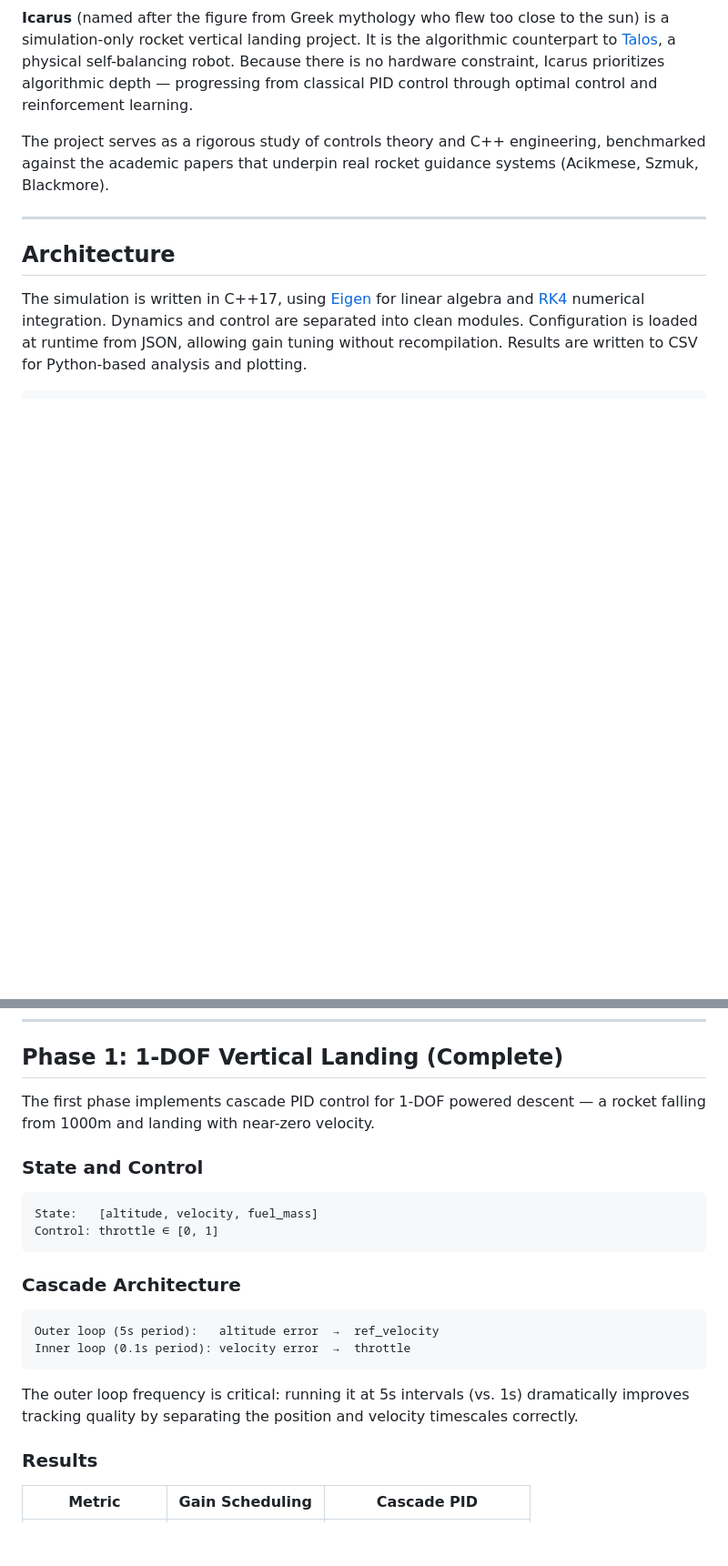
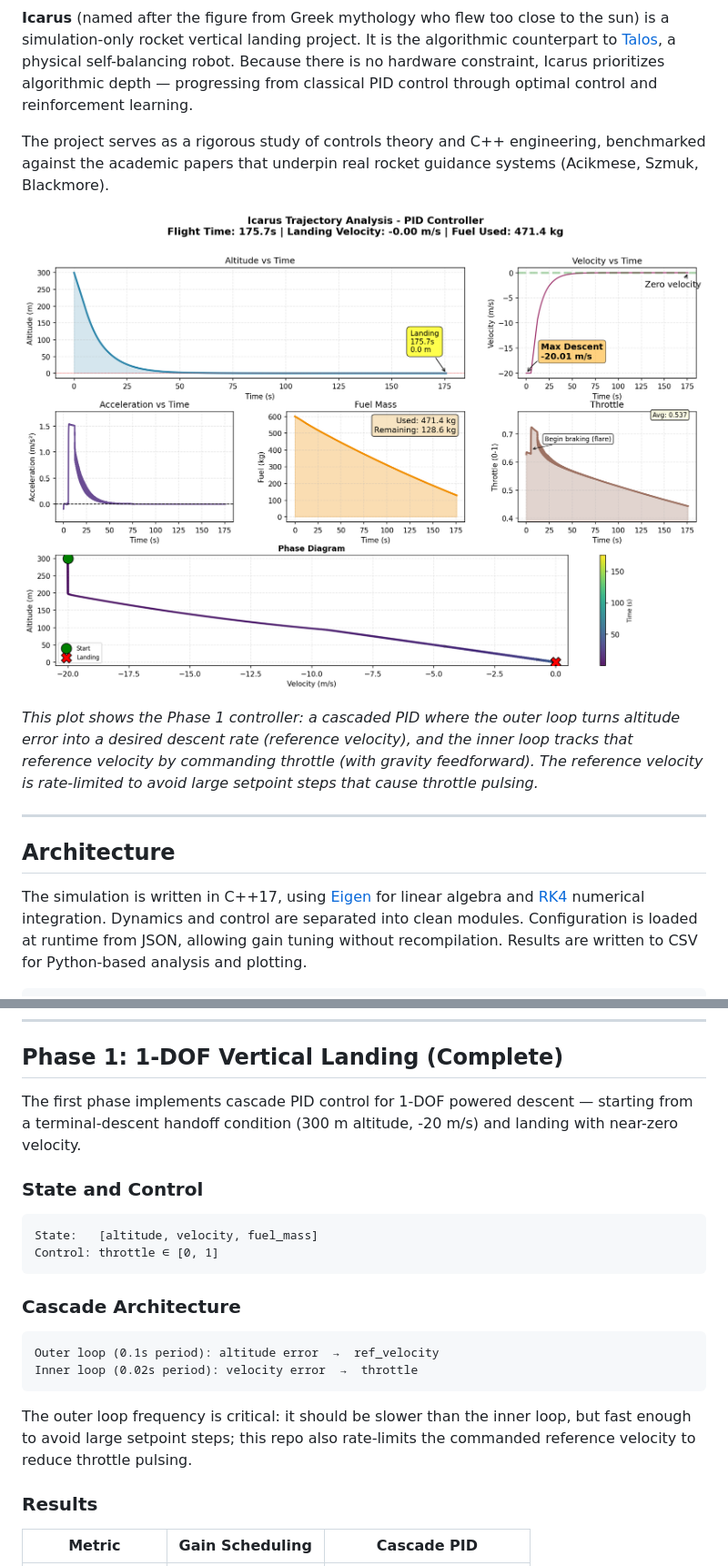
Before and after one commit to abhi-kirk/ARES-Icarus, a Markdown page: README.md, 2 parts joined by grey strips. Shown at 91% size. Rendered like a GitHub page; pictures changed too: images/trajectory_pid_readme.png (added); blank space fills up the shorter version.

````diff
--- a/README.md
+++ b/README.md
@@ -7,6 +7,12 @@
 **Icarus** (named after the figure from Greek mythology who flew too close to the sun) is a simulation-only rocket vertical landing project. It is the algorithmic counterpart to [Talos](https://github.com/abhi/ARES-Talos), a physical self-balancing robot. Because there is no hardware constraint, Icarus prioritizes algorithmic depth — progressing from classical PID control through optimal control and reinforcement learning.
 
 The project serves as a rigorous study of controls theory and C++ engineering, benchmarked against the academic papers that underpin real rocket guidance systems (Acikmese, Szmuk, Blackmore).
+
+<p align="center">
+  <img src="images/trajectory_pid_readme.png" alt="Icarus 1-DOF landing trajectory (PID)" width="900"/>
+</p>
+
+_This plot shows the Phase 1 controller: a cascaded PID where the outer loop turns altitude error into a desired descent rate (reference velocity), and the inner loop tracks that reference velocity by commanding throttle (with gravity feedforward). The reference velocity is rate-limited to avoid large setpoint steps that cause throttle pulsing._
 
 ---
 
@@ -40,7 +46,7 @@ make run        # configure + build + execute
 
 ## Phase 1: 1-DOF Vertical Landing (Complete)
 
-The first phase implements cascade PID control for 1-DOF powered descent — a rocket falling from 1000m and landing with near-zero velocity.
+The first phase implements cascade PID control for 1-DOF powered descent — starting from a terminal-descent handoff condition (300 m altitude, -20 m/s) and landing with near-zero velocity.
 
 ### State and Control
 
@@ -52,11 +58,11 @@ Control: throttle ∈ [0, 1]
 ### Cascade Architecture
 
 ```
-Outer loop (5s period):   altitude error  →  ref_velocity
-Inner loop (0.1s period): velocity error  →  throttle
+Outer loop (0.1s period): altitude error  →  ref_velocity
+Inner loop (0.02s period): velocity error  →  throttle
 ```
 
-The outer loop frequency is critical: running it at 5s intervals (vs. 1s) dramatically improves tracking quality by separating the position and velocity timescales correctly.
+The outer loop frequency is critical: it should be slower than the inner loop, but fast enough to avoid large setpoint steps; this repo also rate-limits the commanded reference velocity to reduce throttle pulsing.
 
 ### Results
 
````
Also changed, not shown: 7 other files.
